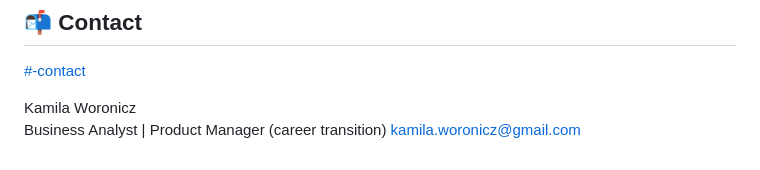
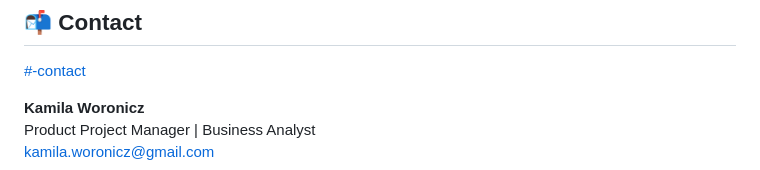
Before and after one commit to kamilaworonicz-ba/ai-math-path-quiz, a Markdown page: README.md, the part around the change. Drawn GitHub-style.

```diff
--- a/README.md
+++ b/README.md
@@ -93,6 +93,6 @@ dist/
 
 [#-contact](#-contact)
 
-Kamila Woronicz <br>
-Business Analyst | Product Manager (career transition)
+**Kamila Woronicz**<br>
+Product Project Manager | Business Analyst <br>
 <kamila.woronicz@gmail.com>
```
